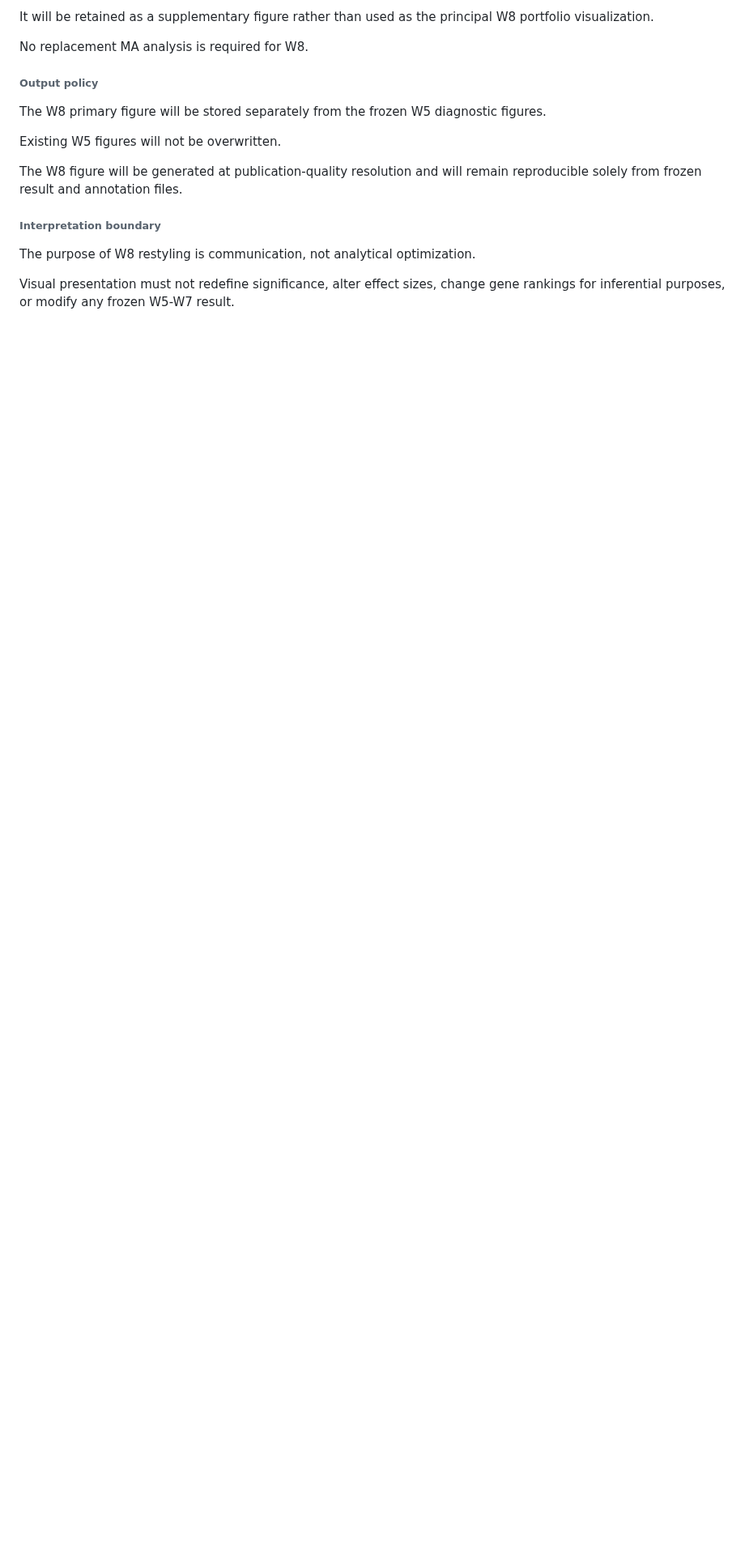
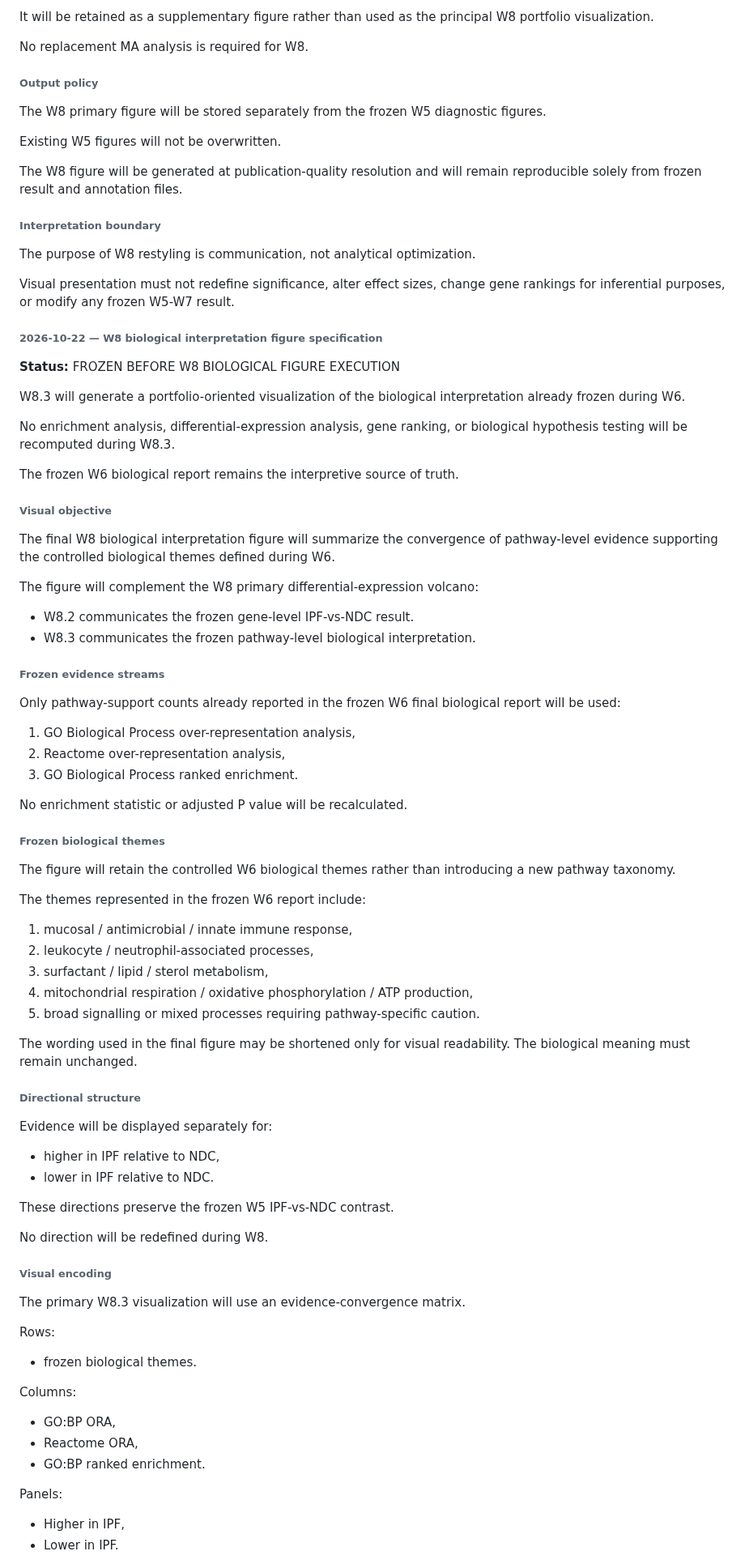
Before and after one commit to joancarrerasdz/ipf-rnaseq-bioconductor-pipeline, a Markdown page: docs/DECISIONS.md, the part around one of its changes. Shown at 81% size. Drawn GitHub-style; blank space fills up the shorter version.

Commit message:
Freeze W8 biological interpretation figure specification

```diff
--- a/docs/DECISIONS.md
+++ b/docs/DECISIONS.md
@@ -3552,3 +3552,81 @@ The purpose of W8 restyling is communication, not analytical optimization.
 Visual presentation must not redefine significance, alter effect sizes,
 change gene rankings for inferential purposes, or modify any frozen
 W5-W7 result.
+
+###### 2026-10-22 — W8 biological interpretation figure specification
+
+**Status:** FROZEN BEFORE W8 BIOLOGICAL FIGURE EXECUTION
+
+W8.3 will generate a portfolio-oriented visualization of the biological
+interpretation already frozen during W6.
+
+No enrichment analysis, differential-expression analysis, gene ranking, or
+biological hypothesis testing will be recomputed during W8.3.
+
+The frozen W6 biological report remains the interpretive source of truth.
+
+###### Visual objective
+
+The final W8 biological interpretation figure will summarize the convergence
+of pathway-level evidence supporting the controlled biological themes defined
+during W6.
+
+The figure will complement the W8 primary differential-expression volcano:
+
+- W8.2 communicates the frozen gene-level IPF-vs-NDC result.
+- W8.3 communicates the frozen pathway-level biological interpretation.
+
+###### Frozen evidence streams
+
+Only pathway-support counts already reported in the frozen W6 final biological
+report will be used:
+
+1. GO Biological Process over-representation analysis,
+2. Reactome over-representation analysis,
+3. GO Biological Process ranked enrichment.
+
+No enrichment statistic or adjusted P value will be recalculated.
+
+###### Frozen biological themes
+
+The figure will retain the controlled W6 biological themes rather than
+introducing a new pathway taxonomy.
+
+The themes represented in the frozen W6 report include:
+
+1. mucosal / antimicrobial / innate immune response,
+2. leukocyte / neutrophil-associated processes,
+3. surfactant / lipid / sterol metabolism,
+4. mitochondrial respiration / oxidative phosphorylation / ATP production,
+5. broad signalling or mixed processes requiring pathway-specific caution.
+
+The wording used in the final figure may be shortened only for visual
+readability. The biological meaning must remain unchanged.
+
+###### Directional structure
+
+Evidence will be displayed separately for:
+
+- higher in IPF relative to NDC,
+- lower in IPF relative to NDC.
+
+These directions preserve the frozen W5 IPF-vs-NDC contrast.
+
+No direction will be redefined during W8.
+
+###### Visual encoding
+
+The primary W8.3 visualization will use an evidence-convergence matrix.
+
+Rows:
+- frozen biological themes.
+
+Columns:
+- GO:BP ORA,
+- Reactome ORA,
+- GO:BP ranked enrichment.
+
+Panels:
+- Higher in IPF,
+- Lower in IPF.
+
```
Also changed, not shown: other parts of docs/DECISIONS.md (+43 -0 lines).
